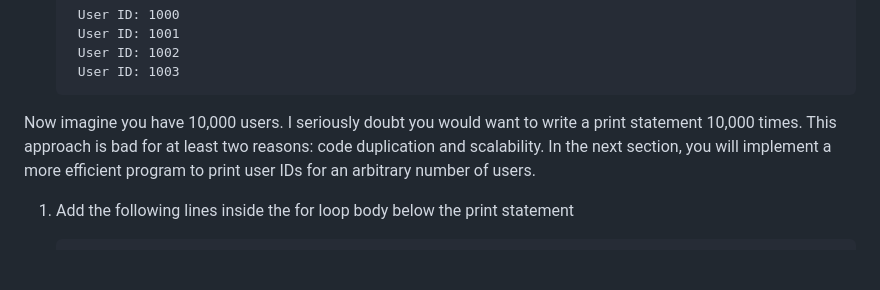
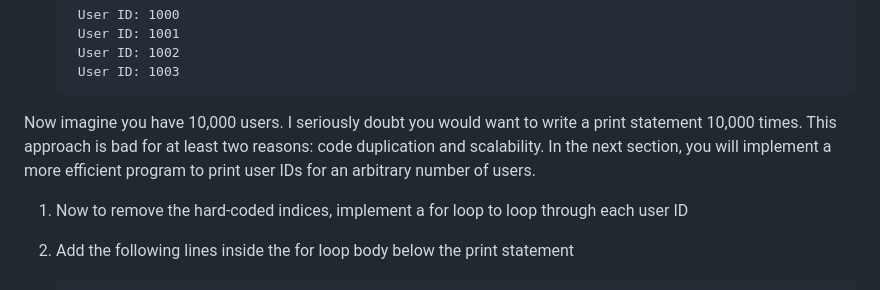
Before and after one commit to it-academy-svhec/intro-to-programming, a Markdown page: primers/C Programming: Advanced Arrays Primer.md, the part around the change. Rendered like a GitHub page; blank space fills up the shorter version.

````diff
--- a/primers/C Programming: Advanced Arrays Primer.md
+++ b/primers/C Programming: Advanced Arrays Primer.md
@@ -142,6 +142,8 @@ int elementB = numbers[some_index_value + 1]; // value at index + 1
 
 Now imagine you have 10,000 users. I seriously doubt you would want to write a print statement 10,000 times. This approach is bad for at least two reasons: code duplication and scalability. In the next section, you will implement a more efficient program to print user IDs for an arbitrary number of users.
 
+1. Now to remove the hard-coded indices, implement a for loop to loop through each user ID
+
 1. Add the following lines inside the for loop body below the print statement
 
    ```C
````
